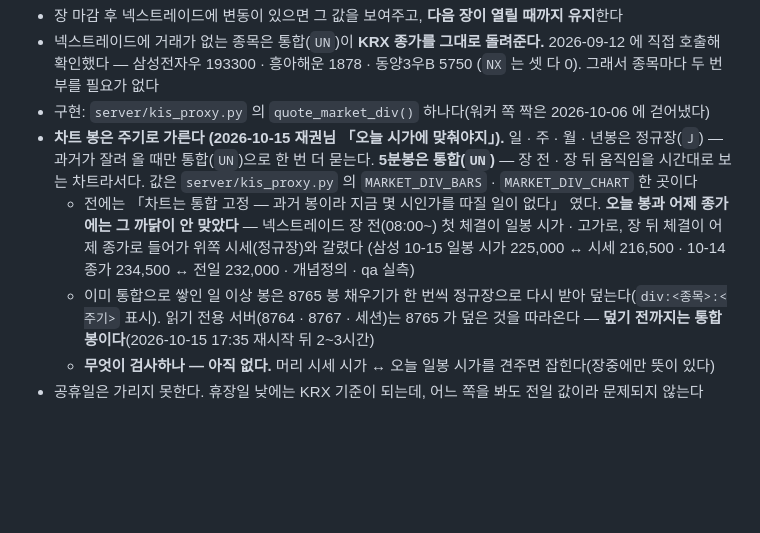
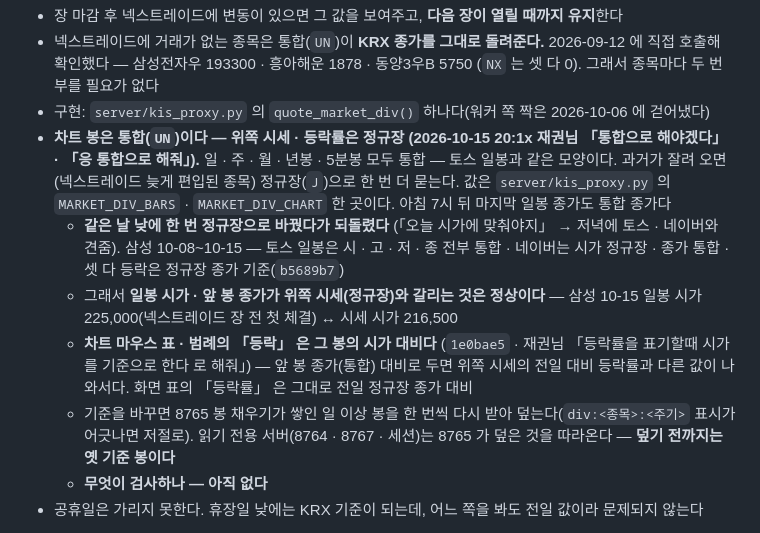
Before and after one commit to wornjs2003/kjcstudio, a Markdown page: holdings/CLAUDE.md, the part around the change. Rendered like a GitHub page; blank space fills up the shorter version.

Commit message:
holdings/CLAUDE.md 차트 봉 줄을 통합 기준으로 — 「차트 봉은 주기로 가른다(일 이상 정규장)」 → 「차트 봉은 통합(UN)이다 — 위쪽 시세 · 등락률은 정규장」 · 낮에 정규장으로 바꿨다 되돌린 경위(토스 · 네이버 견줌 · b5689b7) · 차트 「등락」 은 그 봉 시가 대비(1e0bae5) · 다시 받기는 div 표시가 어긋나면 저절로 (재권님 「통합으로 해야겠다」 · 「응」)
카드: 옮기기(service-deploy)가 검수 안 지난

Co-Authored-By: Claude Opus 5.5 <noreply@anthropic.com>
Claude-Session: https://claude.ai/code/session_01A7ERXjZaSpSsncV5oN6xD2

```diff
--- a/holdings/CLAUDE.md
+++ b/holdings/CLAUDE.md
@@ -378,15 +378,17 @@ JS
   2026-09-12 에 직접 호출해 확인했다 — 삼성전자우 193300 · 흥아해운 1878 · 동양3우B 5750 (`NX` 는 셋 다 0).
   그래서 종목마다 두 번 부를 필요가 없다
 - 구현: `server/kis_proxy.py` 의 `quote_market_div()` 하나다(워커 쪽 짝은 2026-10-06 에 걷어냈다)
-- **차트 봉은 주기로 가른다 (2026-10-15 재권님 「오늘 시가에 맞춰야지」).** 일 · 주 · 월 · 년봉은 정규장(`J`) —
-  과거가 잘려 올 때만 통합(`UN`)으로 한 번 더 묻는다. **5분봉은 통합(`UN`)** — 장 전 · 장 뒤 움직임을 시간대로 보는 차트라서다.
-  값은 `server/kis_proxy.py` 의 `MARKET_DIV_BARS` · `MARKET_DIV_CHART` 한 곳이다
-  - 전에는 「차트는 통합 고정 — 과거 봉이라 지금 몇 시인가를 따질 일이 없다」 였다. **오늘 봉과 어제 종가에는 그 까닭이 안 맞았다** —
-    넥스트레이드 장 전(08:00~) 첫 체결이 일봉 시가 · 고가로, 장 뒤 체결이 어제 종가로 들어가 위쪽 시세(정규장)와 갈렸다
-    (삼성 10-15 일봉 시가 225,000 ↔ 시세 216,500 · 10-14 종가 234,500 ↔ 전일 232,000 · 개념정의 · qa 실측)
-  - 이미 통합으로 쌓인 일 이상 봉은 8765 봉 채우기가 한 번씩 정규장으로 다시 받아 덮는다(`div:<종목>:<주기>` 표시). 읽기 전용 서버(8764 · 8767 · 세션)는
-    8765 가 덮은 것을 따라온다 — **덮기 전까지는 통합 봉이다**(2026-10-15 17:35 재시작 뒤 2~3시간)
-  - **무엇이 검사하나 — 아직 없다.** 머리 시세 시가 ↔ 오늘 일봉 시가를 견주면 잡힌다(장중에만 뜻이 있다)
+- **차트 봉은 통합(`UN`)이다 — 위쪽 시세 · 등락률은 정규장 (2026-10-15 20:1x 재권님 「통합으로 해야겠다」 · 「응 통합으로 해줘」).**
+  일 · 주 · 월 · 년봉 · 5분봉 모두 통합 — 토스 일봉과 같은 모양이다. 과거가 잘려 오면(넥스트레이드 늦게 편입된 종목) 정규장(`J`)으로 한 번 더 묻는다.
+  값은 `server/kis_proxy.py` 의 `MARKET_DIV_BARS` · `MARKET_DIV_CHART` 한 곳이다. 아침 7시 뒤 마지막 일봉 종가도 통합 종가다
+  - **같은 날 낮에 한 번 정규장으로 바꿨다가 되돌렸다** (「오늘 시가에 맞춰야지」 → 저녁에 토스 · 네이버와 견줌). 삼성 10-08~10-15 —
+    토스 일봉은 시 · 고 · 저 · 종 전부 통합 · 네이버는 시가 정규장 · 종가 통합 · 셋 다 등락은 정규장 종가 기준(`b5689b7`)
+  - 그래서 **일봉 시가 · 앞 봉 종가가 위쪽 시세(정규장)와 갈리는 것은 정상이다** — 삼성 10-15 일봉 시가 225,000(넥스트레이드 장 전 첫 체결) ↔ 시세 시가 216,500
+  - **차트 마우스 표 · 범례의 「등락」 은 그 봉의 시가 대비다** (`1e0bae5` · 재권님 「등락률을 표기할때 시가를 기준으로 한다 로 해줘」) —
+    앞 봉 종가(통합) 대비로 두면 위쪽 시세의 전일 대비 등락률과 다른 값이 나와서다. 화면 표의 「등락률」 은 그대로 전일 정규장 종가 대비
+  - 기준을 바꾸면 8765 봉 채우기가 쌓인 일 이상 봉을 한 번씩 다시 받아 덮는다(`div:<종목>:<주기>` 표시가 어긋나면 저절로). 읽기 전용 서버(8764 · 8767 · 세션)는
+    8765 가 덮은 것을 따라온다 — **덮기 전까지는 옛 기준 봉이다**
+  - **무엇이 검사하나 — 아직 없다**
 - 공휴일은 가리지 못한다. 휴장일 낮에는 KRX 기준이 되는데, 어느 쪽을 봐도 전일 값이라 문제되지 않는다
 
 **왜 이 규칙이 생겼나**: 2026-09-11 에 시세를 통합(`UN`) 고정으로 바꿨더니, 장 마감 후
```
